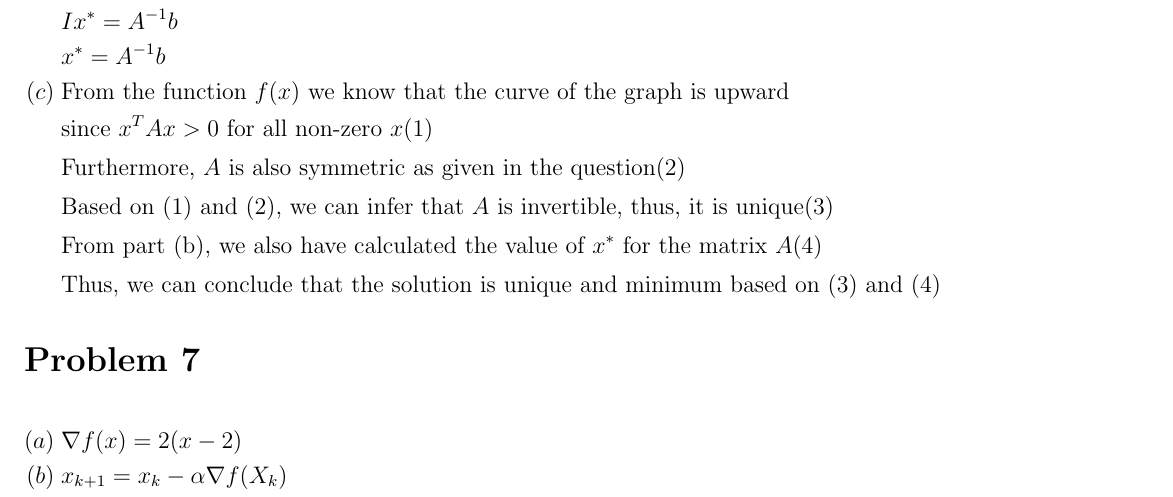
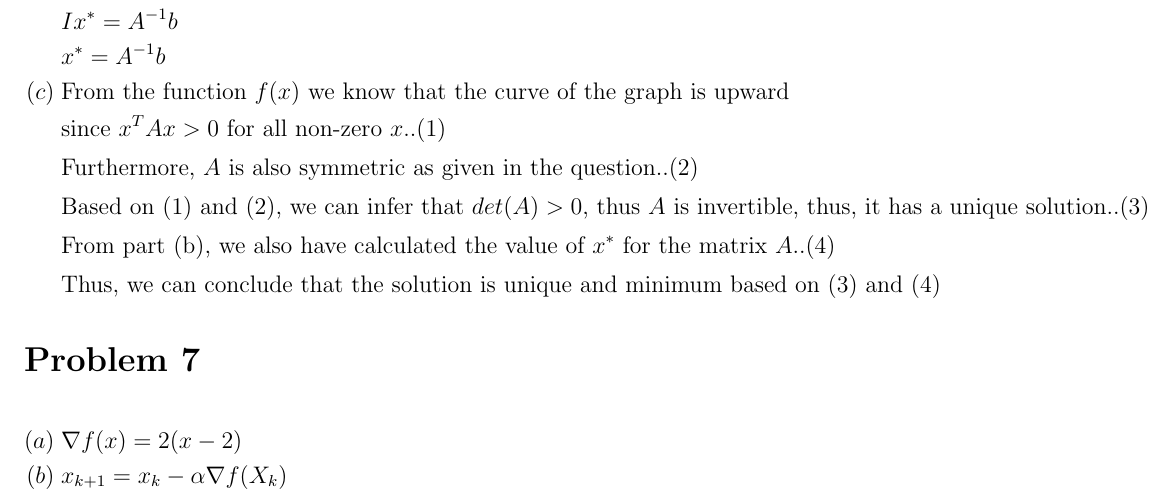
Before and after one commit to FidelioC/A1-COMP4190, a LaTeX document (A1-report.tex): part of page 4 of 5, cut so that both start at the same text. Compiled offline with pdfLaTeX.

Commit message:
update question 6c solution

```diff
--- a/A1-report.tex
+++ b/A1-report.tex
@@ -168,10 +168,10 @@ space complexity to $O(n)$.
     & I x^* = A^{-1} b\\
     & x^* = A^{-1} b\\
 (c)\;& \text{From the function $f(x)$ we know that the curve of the graph is upward} \\
-     & \text{since $x^T A x > 0$ for all non-zero $x$} \hfill (1) \\[2pt]
-     & \text{Furthermore, $A$ is also symmetric as given in the question} \hfill (2) \\[2pt]
-     & \text{Based on (1) and (2), we can infer that $A$ is invertible, thus, it is unique} \hfill (3) \\[2pt]
-     & \text{From part (b), we also have calculated the value of $x^*$ for the matrix $A$} \hfill (4) \\[2pt]
+     & \text{since $x^T A x > 0$ for all non-zero $x$} \hfill .. (1) \\[2pt]
+     & \text{Furthermore, $A$ is also symmetric as given in the question} \hfill .. (2) \\[2pt]
+     & \text{Based on (1) and (2), we can infer that $det(A) > 0$, thus $A$ is invertible, thus, it has a unique solution} \hfill .. (3) \\[2pt]
+     & \text{From part (b), we also have calculated the value of $x^*$ for the matrix $A$} \hfill .. (4) \\[2pt]
      & \text{Thus, we can conclude that the solution is unique and minimum based on (3) and (4)}
 \end{align*}
 
```
Also changed, not shown: A1-Report.pdf.
